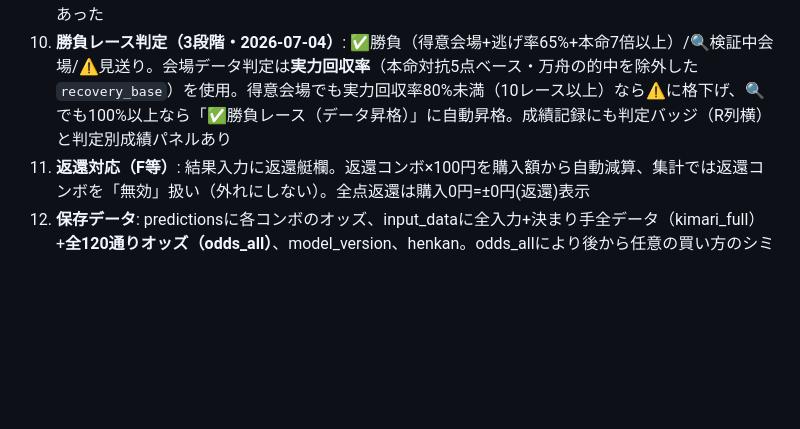
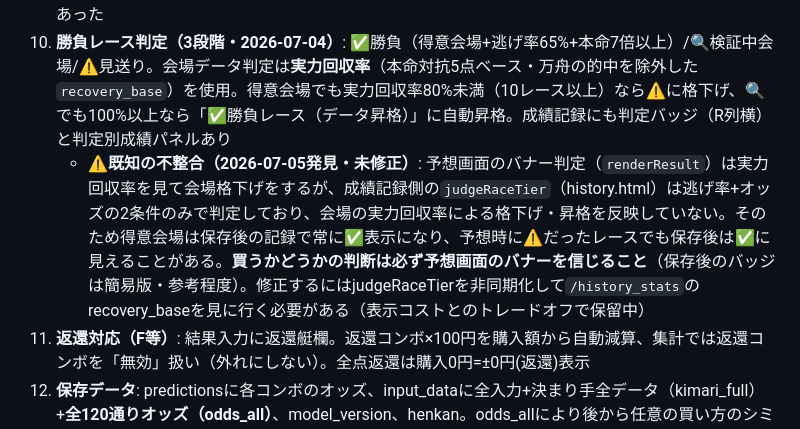
Before and after one commit to sukepbudou-svg/test, a Markdown page: CLAUDE.md, the part around the change. Rendered like a GitHub page; blank space fills up the shorter version.

Commit message:
CLAUDE.md: 勝負レース判定の既知の不整合を記録（成績記録側は会場実力回収率を未反映）

```diff
--- a/CLAUDE.md
+++ b/CLAUDE.md
@@ -54,6 +54,7 @@
 8. **EV表示**: 各買い目に EV=モデル確率×オッズ。100%以上緑。確率は未キャリブレーション（粗い）と明言済み。**EVでの買い目選別はキャリブレーション完了までしない方針**
 9. **予想は倍率帯で再分類しない**: サーバーのtype割り当てをそのまま表示（classifyByScore、TYPE_LIMITS制限なし）。以前は倍率帯で上書きしていて対抗の逆転シナリオが表示されないバグがあった
 10. **勝負レース判定（3段階・2026-07-04）**: ✅勝負（得意会場+逃げ率65%+本命7倍以上）/🔍検証中会場/⚠️見送り。会場データ判定は**実力回収率**（本命対抗5点ベース・万舟の的中を除外した`recovery_base`）を使用。得意会場でも実力回収率80%未満（10レース以上）なら⚠️に格下げ、🔍でも100%以上なら「✅勝負レース（データ昇格）」に自動昇格。成績記録にも判定バッジ（R列横）と判定別成績パネルあり
+    - **⚠️既知の不整合（2026-07-05発見・未修正）**: 予想画面のバナー判定（`renderResult`）は実力回収率を見て会場格下げをするが、成績記録側の`judgeRaceTier`（history.html）は逃げ率+オッズの2条件のみで判定しており、会場の実力回収率による格下げ・昇格を反映していない。そのため得意会場は保存後の記録で常に✅表示になり、予想時に⚠️だったレースでも保存後は✅に見えることがある。**買うかどうかの判断は必ず予想画面のバナーを信じること**（保存後のバッジは簡易版・参考程度）。修正するにはjudgeRaceTierを非同期化して`/history_stats`のrecovery_baseを見に行く必要がある（表示コストとのトレードオフで保留中）
 11. **返還対応（F等）**: 結果入力に返還艇欄。返還コンボ×100円を購入額から自動減算、集計では返還コンボを「無効」扱い（外れにしない）。全点返還は購入0円=±0円(返還)表示
 12. **保存データ**: predictionsに各コンボのオッズ、input_dataに全入力+決まり手全データ（kimari_full）+**全120通りオッズ（odds_all）**、model_version、henkan。odds_allにより後から任意の買い方のシミュレーションが可能
 
```
